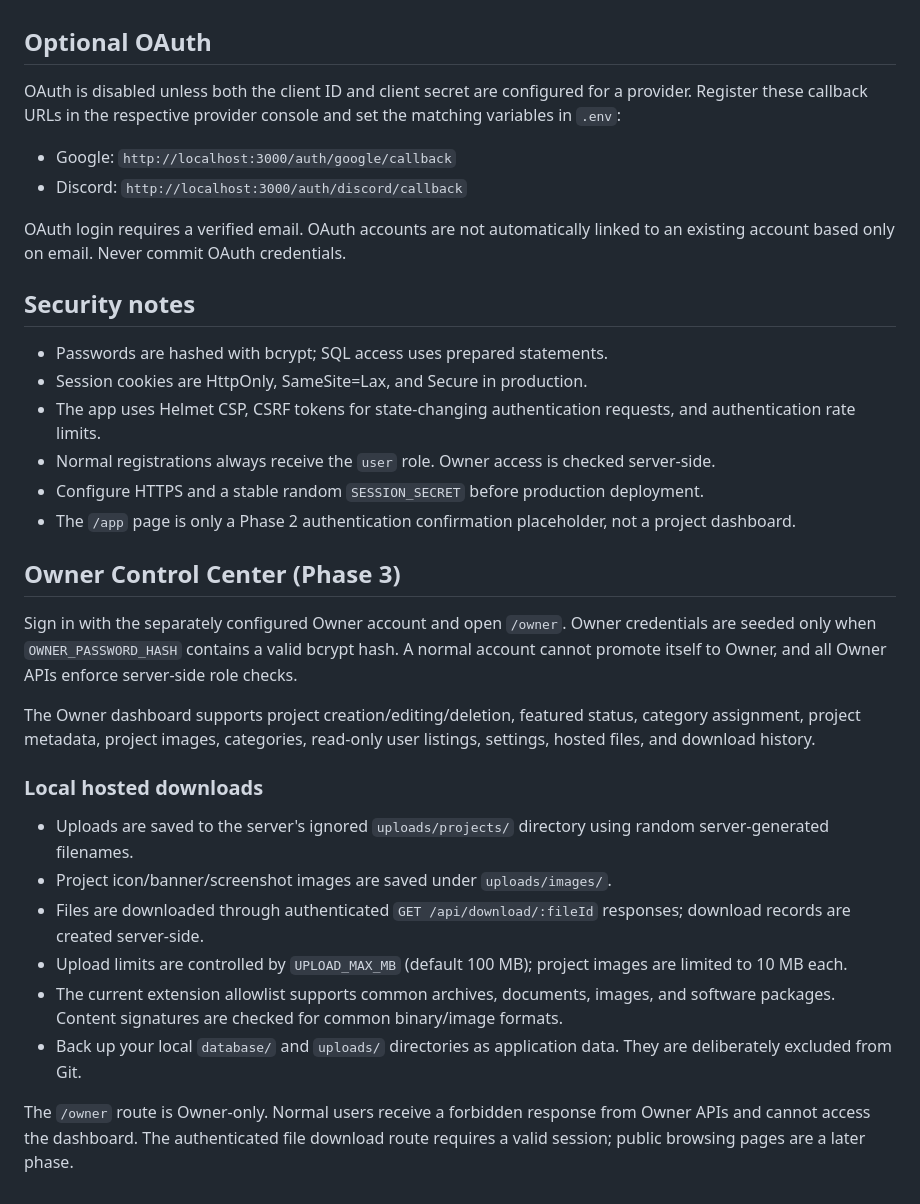
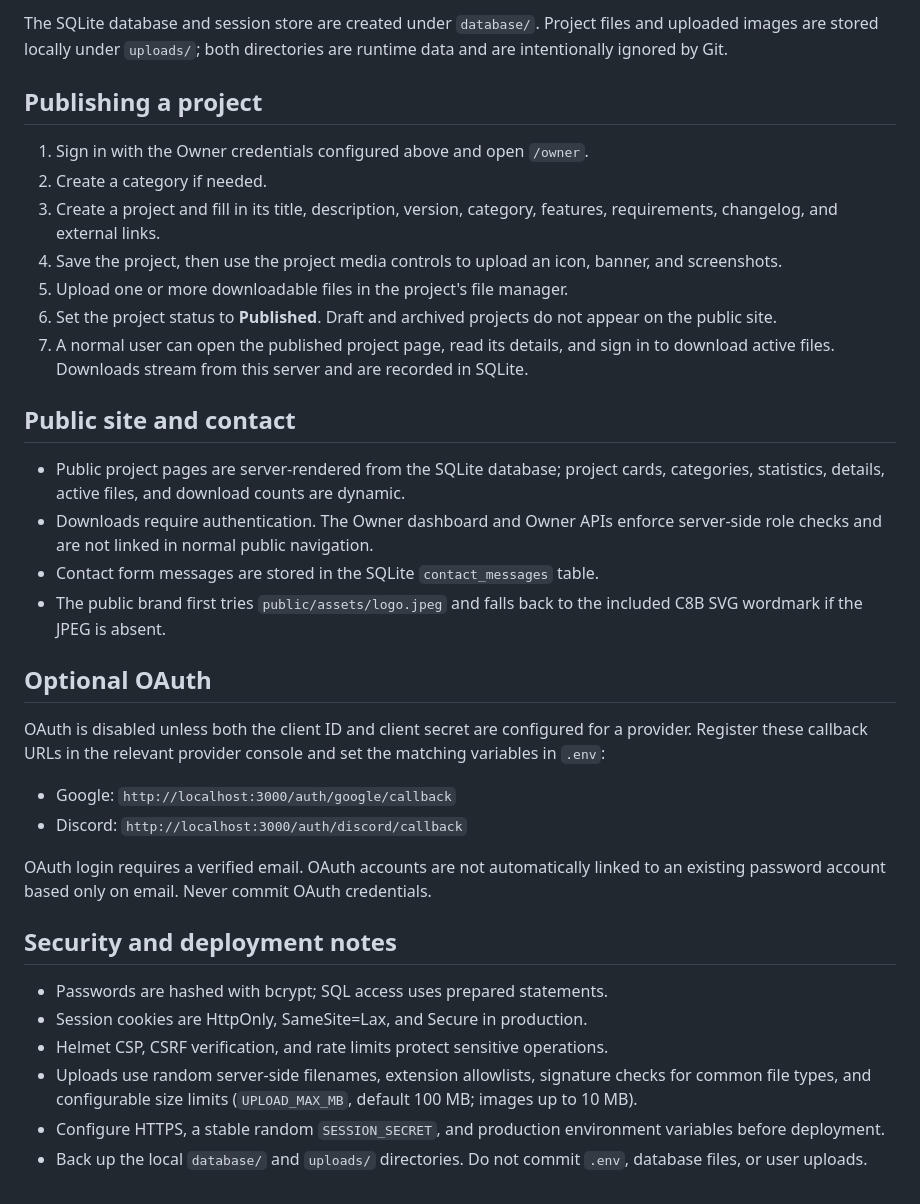
Before and after one commit to oubladmoh8-jpg/SITE-TEST, a Markdown page: README.md, the part around one of its changes. Rendered like a GitHub page.

```diff
--- a/README.md
+++ b/README.md
@@ -40,36 +85,36 @@ C8B is a Node.js/Express project platform. Phase 2 added SQLite initialization,
+The SQLite database and session store are created under `database/`. Project files and uploaded images are stored locally under `uploads/`; both directories are runtime data and are intentionally ignored by Git.
+
+## Publishing a project
+
+1. Sign in with the Owner credentials configured above and open `/owner`.
+2. Create a category if needed.
+3. Create a project and fill in its title, description, version, category, features, requirements, changelog, and external links.
+4. Save the project, then use the project media controls to upload an icon, banner, and screenshots.
+5. Upload one or more downloadable files in the project's file manager.
+6. Set the project status to **Published**. Draft and archived projects do not appear on the public site.
+7. A normal user can open the published project page, read its details, and sign in to download active files. Downloads stream from this server and are recorded in SQLite.
+
+## Public site and contact
+
+- Public project pages are server-rendered from the SQLite database; project cards, categories, statistics, details, active files, and download counts are dynamic.
+- Downloads require authentication. The Owner dashboard and Owner APIs enforce server-side role checks and are not linked in normal public navigation.
+- Contact form messages are stored in the SQLite `contact_messages` table.
+- The public brand first tries `public/assets/logo.jpeg` and falls back to the included C8B SVG wordmark if the JPEG is absent.
 
 ## Optional OAuth
 
-OAuth is disabled unless both the client ID and client secret are configured for a provider. Register these callback URLs in the respective provider console and set the matching variables in `.env`:
+OAuth is disabled unless both the client ID and client secret are configured for a provider. Register these callback URLs in the relevant provider console and set the matching variables in `.env`:
 
 - Google: `http://localhost:3000/auth/google/callback`
 - Discord: `http://localhost:3000/auth/discord/callback`
 
-OAuth login requires a verified email. OAuth accounts are not automatically linked to an existing account based only on email. Never commit OAuth credentials.
+OAuth login requires a verified email. OAuth accounts are not automatically linked to an existing password account based only on email. Never commit OAuth credentials.
 
-## Security notes
+## Security and deployment notes
 
 - Passwords are hashed with bcrypt; SQL access uses prepared statements.
 - Session cookies are HttpOnly, SameSite=Lax, and Secure in production.
-- The app uses Helmet CSP, CSRF tokens for state-changing authentication requests, and authentication rate limits.
-- Normal registrations always receive the `user` role. Owner access is checked server-side.
-- Configure HTTPS and a stable random `SESSION_SECRET` before production deployment.
-- The `/app` page is only a Phase 2 authentication confirmation placeholder, not a project dashboard.
-
-
-## Owner Control Center (Phase 3)
-
-Sign in with the separately configured Owner account and open `/owner`. Owner credentials are seeded only when `OWNER_PASSWORD_HASH` contains a valid bcrypt hash. A normal account cannot promote itself to Owner, and all Owner APIs enforce server-side role checks.
-
-The Owner dashboard supports project creation/editing/deletion, featured status, category assignment, project metadata, project images, categories, read-only user listings, settings, hosted files, and download history.
-
-### Local hosted downloads
-
-- Uploads are saved to the server's ignored `uploads/projects/` directory using random server-generated filenames.
-- Project icon/banner/screenshot images are saved under `uploads/images/`.
-- Files are downloaded through authenticated `GET /api/download/:fileId` responses; download records are created server-side.
-- Upload limits are controlled by `UPLOAD_MAX_MB` (default 100 MB); project images are limited to 10 MB each.
-- The current extension allowlist supports common archives, documents, images, and software packages. Content signatures are checked for common binary/image formats.
-- Back up your local `database/` and `uploads/` directories as application data. They are deliberately excluded from Git.
-
-The `/owner` route is Owner-only. Normal users receive a forbidden response from Owner APIs and cannot access the dashboard. The authenticated file download route requires a valid session; public browsing pages are a later phase.
+- Helmet CSP, CSRF verification, and rate limits protect sensitive operations.
+- Uploads use random server-side filenames, extension allowlists, signature checks for common file types, and configurable size limits (`UPLOAD_MAX_MB`, default 100 MB; images up to 10 MB).
+- Configure HTTPS, a stable random `SESSION_SECRET`, and production environment variables before deployment.
+- Back up the local `database/` and `uploads/` directories. Do not commit `.env`, database files, or user uploads.
```
Also changed, not shown: other parts of README.md (+54 -9 lines).
